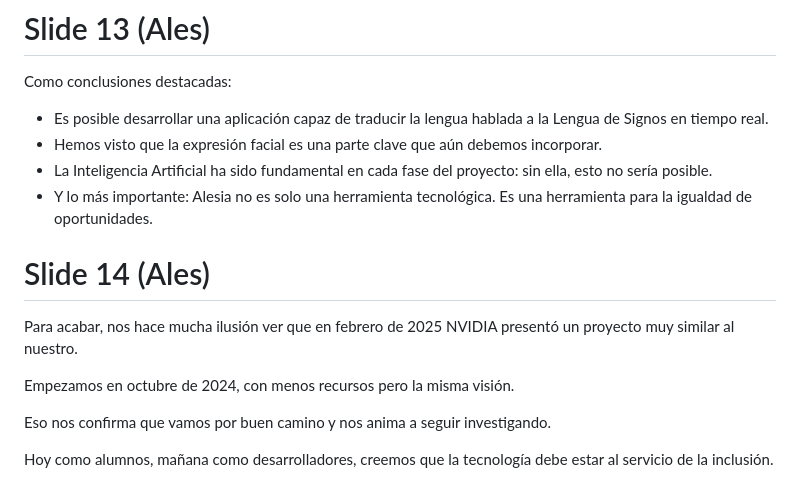
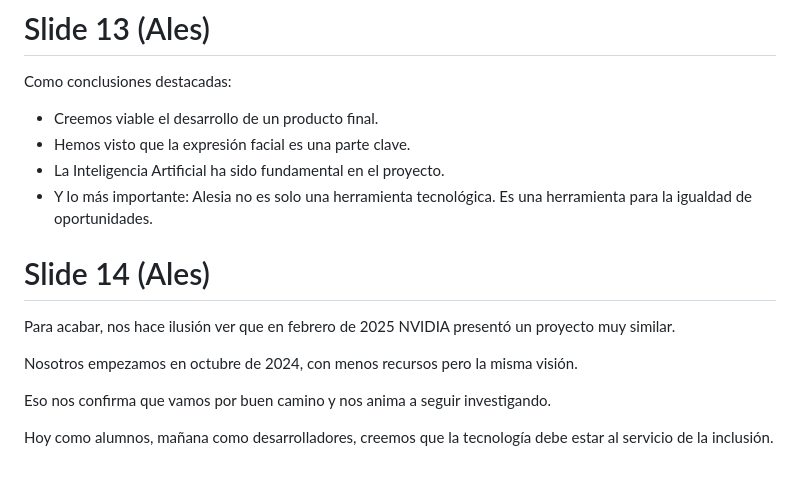
Before and after one commit to iesalonsodemadrigal/alesia, a Markdown page: slides/slides.md, the part around the change. Drawn GitHub-style.

Commit message:
[doc] actualización de la documentación

```diff
--- a/slides/slides.md
+++ b/slides/slides.md
@@ -102,17 +102,17 @@ Es una mejora viable, ya que la falta de expresión se debe a que los vídeos an
 
 Como conclusiones destacadas:
 
-- Es posible desarrollar una aplicación capaz de traducir la lengua hablada a la Lengua de Signos en tiempo real.
-- Hemos visto que la expresión facial es una parte clave que aún debemos incorporar.
-- La Inteligencia Artificial ha sido fundamental en cada fase del proyecto: sin ella, esto no sería posible.
+- Creemos viable el desarrollo de un producto final.
+- Hemos visto que la expresión facial es una parte clave.
+- La Inteligencia Artificial ha sido fundamental en el proyecto.
 - Y lo más importante: Alesia no es solo una herramienta tecnológica. Es una herramienta para la igualdad de
   oportunidades.
 
 # Slide 14 (Ales)
 
-Para acabar, nos hace mucha ilusión ver que en febrero de 2025 NVIDIA presentó un proyecto muy similar al nuestro.
+Para acabar, nos hace ilusión ver que en febrero de 2025 NVIDIA presentó un proyecto muy similar.
 
-Empezamos en octubre de 2024, con menos recursos pero la misma visión.
+Nosotros empezamos en octubre de 2024, con menos recursos pero la misma visión.
 
 Eso nos confirma que vamos por buen camino y nos anima a seguir investigando.
 
```
